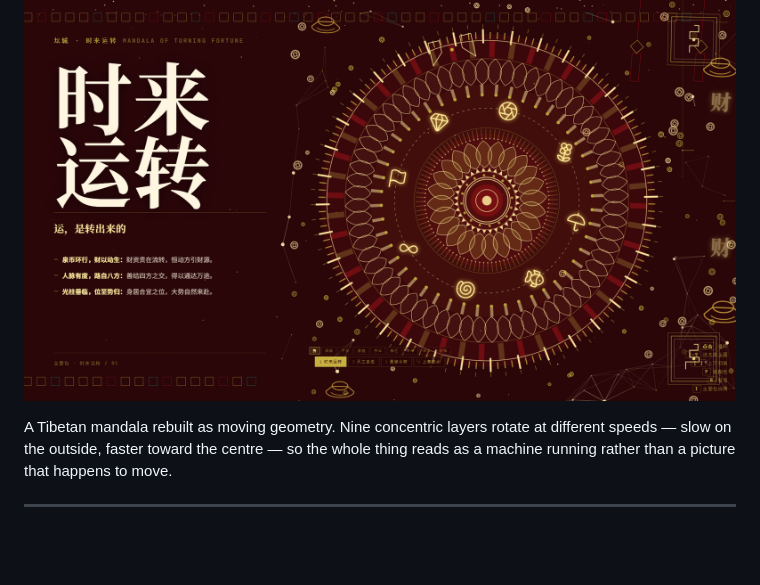
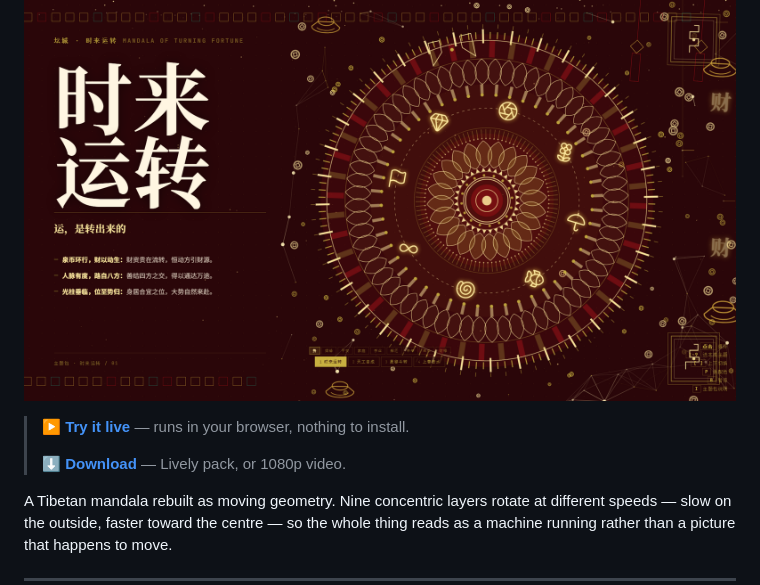
Before and after one commit to whhmmm/mandala-wallpaper, a Markdown page: README.md, the part around the change. Drawn GitHub-style; blank space fills up the shorter version.

Commit message:
Add live demo link (GitHub Pages)

```diff
--- a/README.md
+++ b/README.md
@@ -4,6 +4,10 @@ An animated desktop wallpaper: **34 themes** of counter-rotating mandala geometr
 seamless 60-second loop, built as a plain HTML file. No plugin, no runtime — just one page.
 
 ![preview](screenshots/01-main.png)
+
+> **▶ [Try it live](https://whhmmm.github.io/mandala-wallpaper/)** — runs in your browser, nothing to install.
+>
+> **⬇ [Download](https://github.com/whhmmm/mandala-wallpaper/releases/latest)** — Lively pack, or 1080p video.
 
 A Tibetan mandala rebuilt as moving geometry. Nine concentric layers rotate at different
 speeds — slow on the outside, faster toward the centre — so the whole thing reads as a
```
